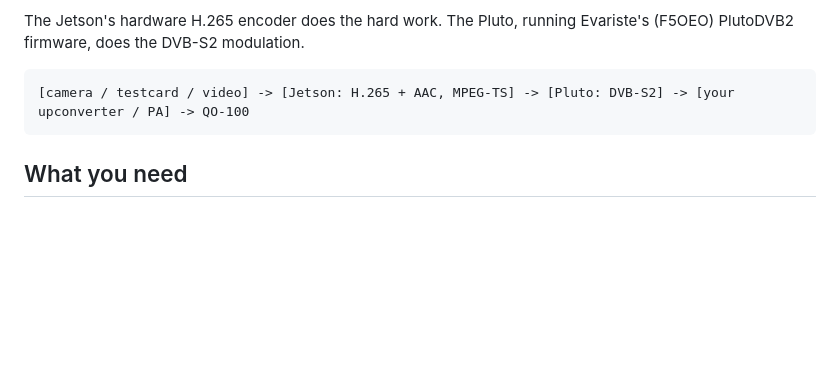
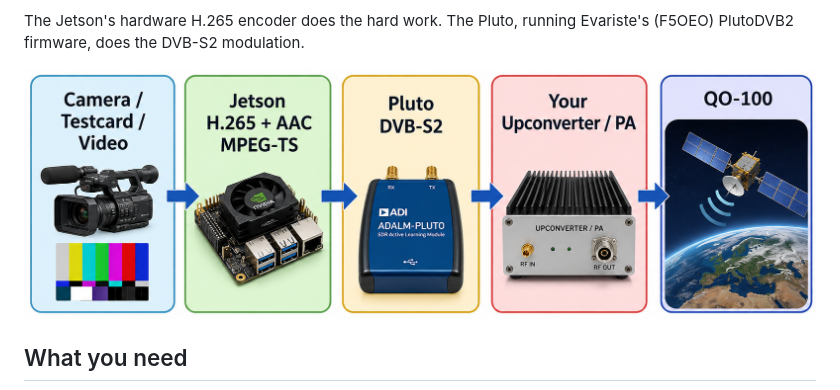
Before and after one commit to HB9IIU/HB9IIU-Jetson-DATV-transmitter, a Markdown page: README.md, the part around the change. GitHub-like rendering; pictures changed too: docs/flow_diagram.png (added); blank space fills up the shorter version.

Commit message:
README: flow diagram picture instead of text line
Co-Authored-By: Claude Opus 5.5 <noreply@anthropic.com>

````diff
--- a/README.md
+++ b/README.md
@@ -12,9 +12,7 @@ spectrum, and press Start.
 The Jetson's hardware H.265 encoder does the hard work. The Pluto, running
 Evariste's (F5OEO) PlutoDVB2 firmware, does the DVB-S2 modulation.
 
-```
-[camera / testcard / video] -> [Jetson: H.265 + AAC, MPEG-TS] -> [Pluto: DVB-S2] -> [your upconverter / PA] -> QO-100
-```
+![Camera / testcard / video → Jetson (H.265 + AAC, MPEG-TS) → Pluto (DVB-S2) → your upconverter / PA → QO-100](docs/flow_diagram.png)
 
 ## What you need
 
````
Also changed, not shown: 1 other file.
